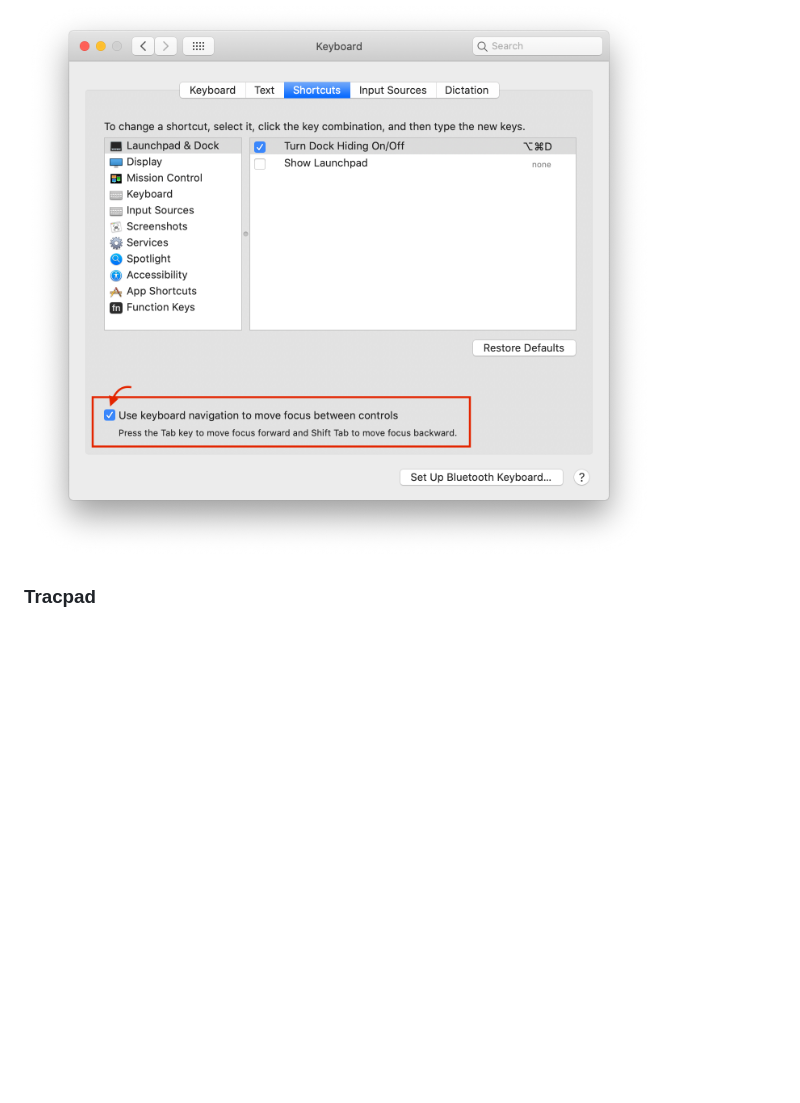
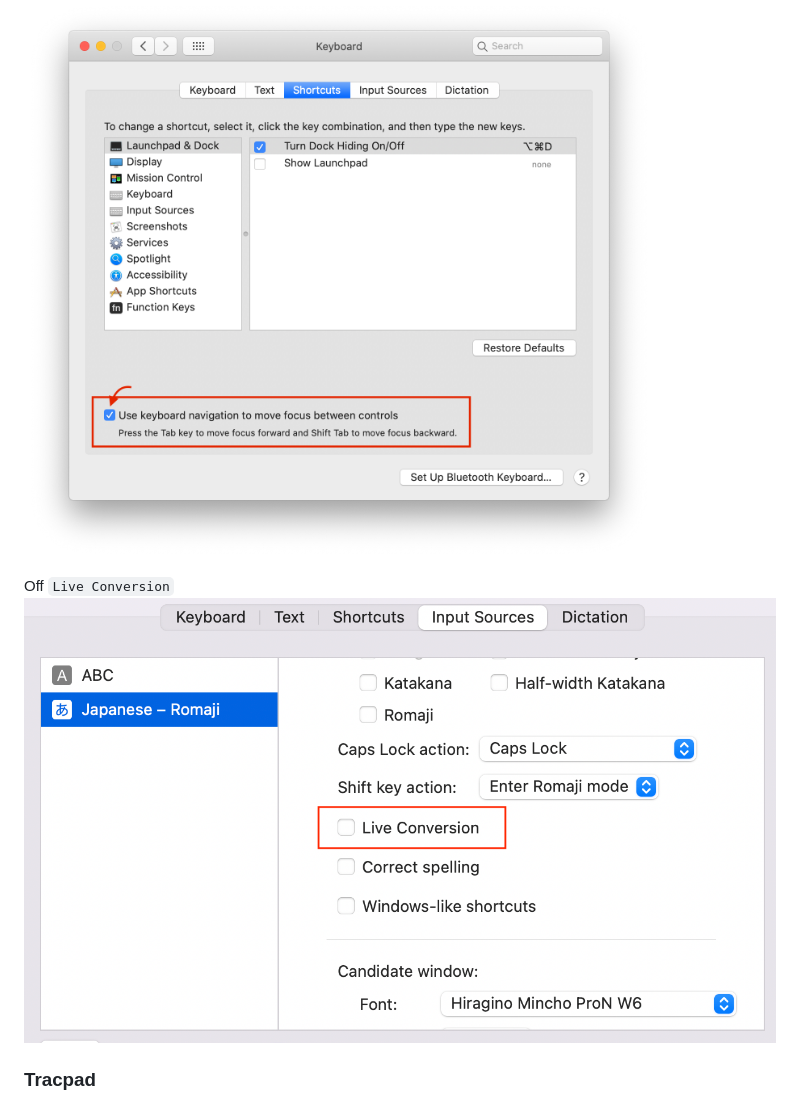
Before and after one commit to yasuhiroki/iypymtiycaa, a Markdown page: README.md, the part around the change. GitHub-like rendering; pictures changed too: img/mac-pref-keyboard-live-conversion.png (added); blank space fills up the shorter version.

Commit message:
add img for keyboard setting

```diff
--- a/README.md
+++ b/README.md
@@ -78,6 +78,9 @@ Off `Search man Page Index in Terminal`, conflict with Android Stduio
 On `Use keyboard navigation to move focus between controls`
 ![](img/mac-pref-keyboard-navigation.png)
 
+Off `Live Conversion`
+![](img/mac-pref-keyboard-live-conversion.png)
+
 ### Tracpad
 
 Swipe with three fingers
```
